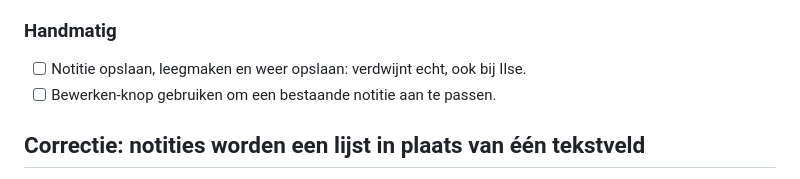
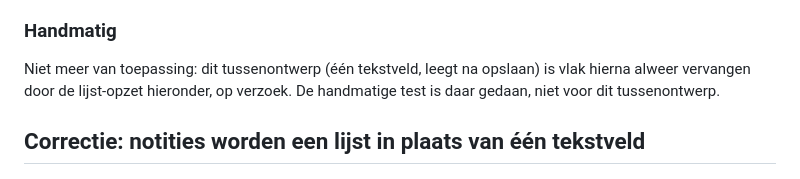
Before and after one commit to Ericmiddelhuis/reisplanner, a Markdown page: docs/tests.md, the part around the change. Drawn GitHub-style.

Commit message:
Testchecklist: verouderd tussenontwerp van de notitie gemarkeerd als vervangen
Co-Authored-By: Claude Sonnet 5 <noreply@anthropic.com>

```diff
--- a/docs/tests.md
+++ b/docs/tests.md
@@ -318,8 +318,8 @@ Twee problemen tegelijk opgelost:
       leeg na een nieuwe render.
 
 ### Handmatig
-- [ ] Notitie opslaan, leegmaken en weer opslaan: verdwijnt echt, ook bij Ilse.
-- [ ] Bewerken-knop gebruiken om een bestaande notitie aan te passen.
+Niet meer van toepassing: dit tussenontwerp (één tekstveld, leegt na opslaan) is vlak hierna alweer vervangen
+door de lijst-opzet hieronder, op verzoek. De handmatige test is daar gedaan, niet voor dit tussenontwerp.
 
 ## Correctie: notities worden een lijst in plaats van één tekstveld
 
```
